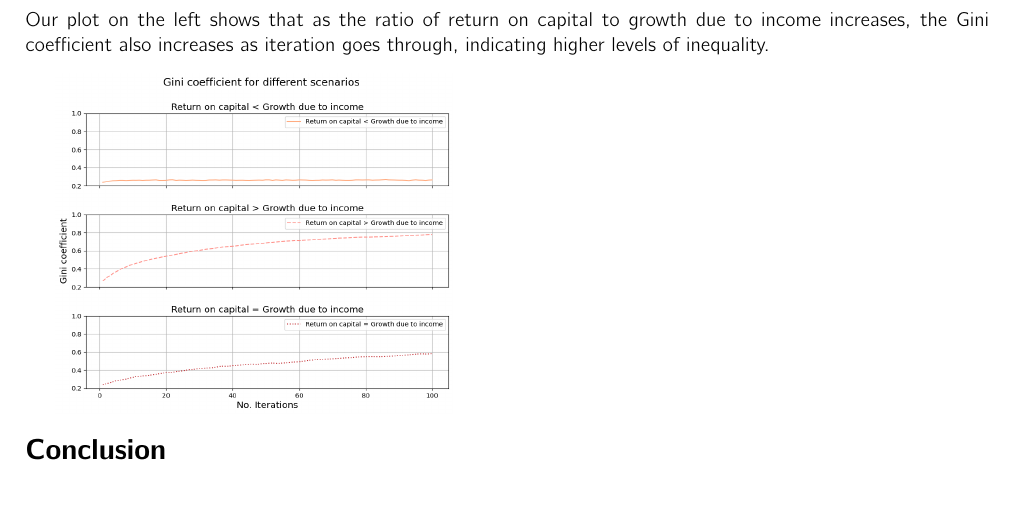
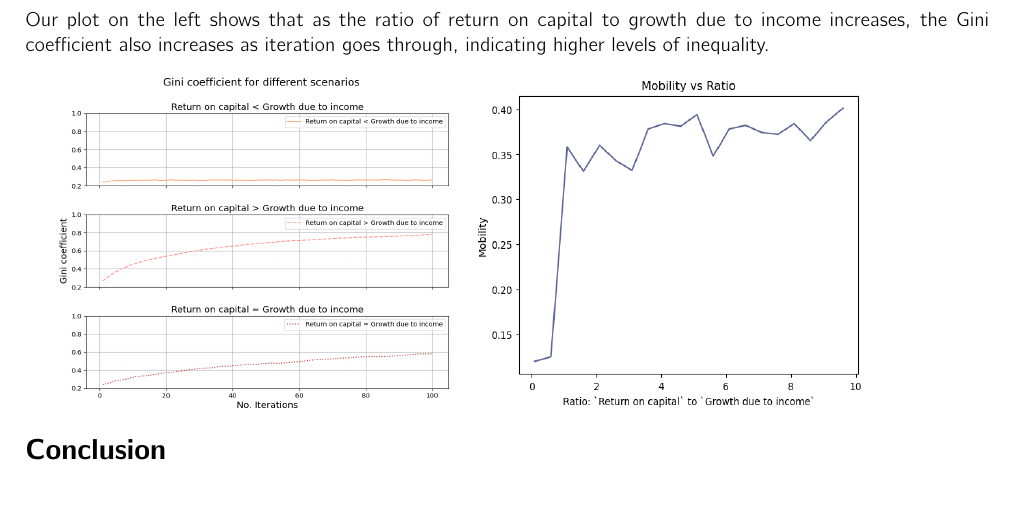
Before and after one commit to Haoran-Jie/EconomicInequality_Simulator_Investigation, a LaTeX document (report.tex): part of the page, cut so that both start at the same text. Compiled offline with pdfLaTeX.

Commit message:
Added the other figure to the latex report

```diff
--- a/report.tex
+++ b/report.tex
@@ -73,6 +73,8 @@ the Gini coefficient also increases as iteration goes through, indicating higher
 
 \vspace{0.3cm}
 \includegraphics[width=7cm,height=6cm]{ratio_comparison.png}
+\hspace{0.1cm}
+\includegraphics[width=7cm,height=6cm]{Mobility.png}
 
 \vspace{-0.4cm}
 \section*{Conclusion}
```
Also changed, not shown: report.pdf, 4 other files.
